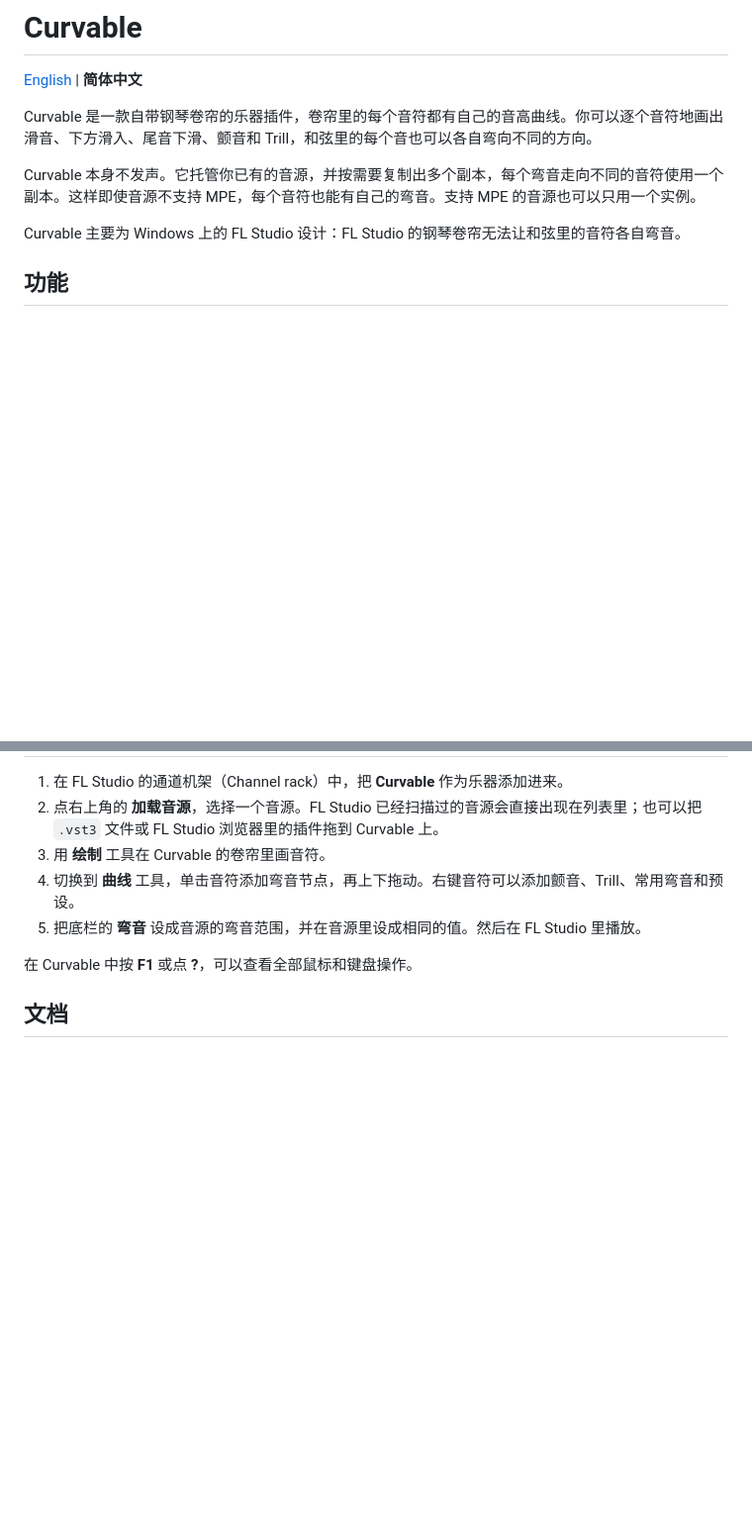
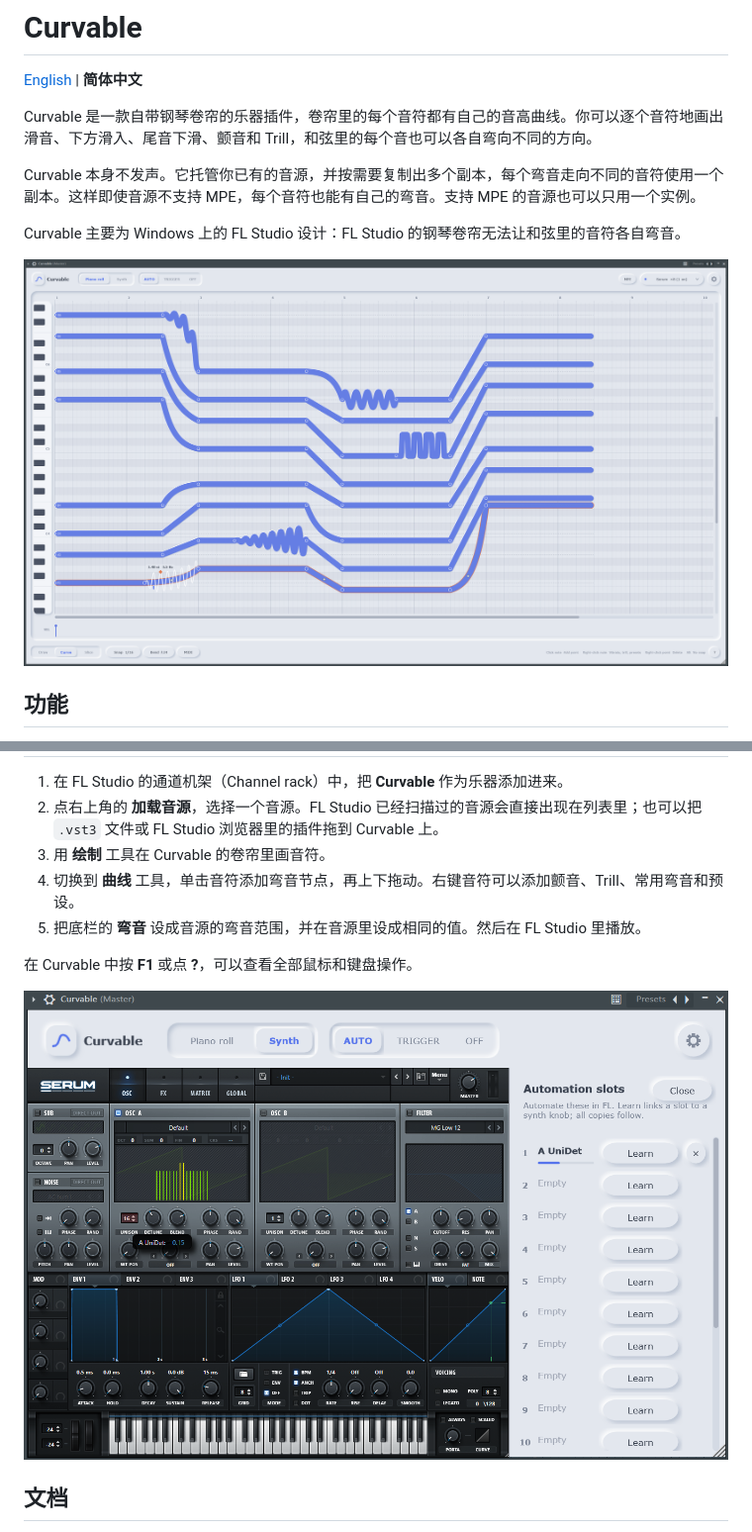
Before and after one commit to asahanadadesu/curvable, a Markdown page: README.zh-CN.md, 2 parts joined by grey strips. Shown at 99% size. Rendered like a GitHub page; pictures changed too: docs/images/piano-roll.png (added), docs/images/synth-page.png (added); blank space fills up the shorter version.

```diff
--- a/README.zh-CN.md
+++ b/README.zh-CN.md
@@ -7,6 +7,8 @@ Curvable 是一款自带钢琴卷帘的乐器插件，卷帘里的每个音符
 Curvable 本身不发声。它托管你已有的音源，并按需要复制出多个副本，每个弯音走向不同的音符使用一个副本。这样即使音源不支持 MPE，每个音符也能有自己的弯音。支持 MPE 的音源也可以只用一个实例。
 
 Curvable 主要为 Windows 上的 FL Studio 设计：FL Studio 的钢琴卷帘无法让和弦里的音符各自弯音。
+
+![Curvable 卷帘中的和弦：每个音符都沿自己的曲线走，部分段落带有颤音和 Trill](docs/images/piano-roll.png)
 
 ## 功能
 
@@ -53,6 +55,8 @@ xattr -dr com.apple.quarantine ~/Library/Audio/Plug-Ins/VST3/Curvable.vst3
 5. 把底栏的 **弯音** 设成音源的弯音范围，并在音源里设成相同的值。然后在 FL Studio 里播放。
 
 在 Curvable 中按 **F1** 或点 **?**，可以查看全部鼠标和键盘操作。
+
+![音源页显示托管音源自己的界面，右侧是自动化槽面板](docs/images/synth-page.png)
 
 ## 文档
 
```
Also changed, not shown: README.md (+4 -0 lines).
